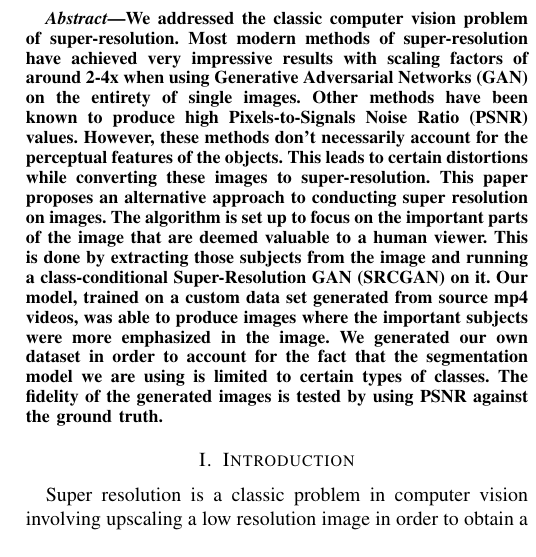
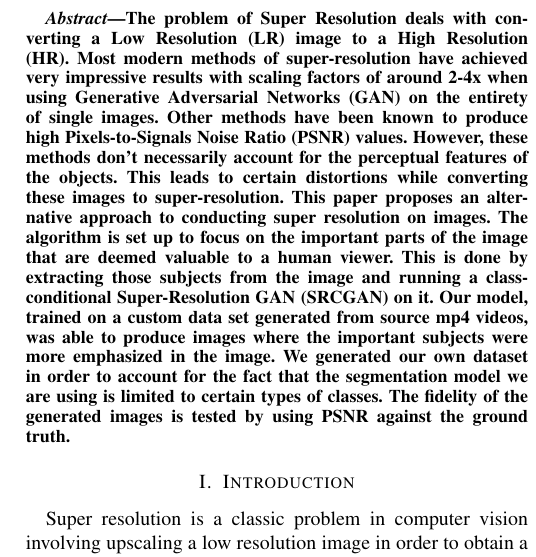
Before and after one commit to goobta/CARROL, a LaTeX paper (latex/report.tex, which reads latex/abstract.tex): part of one column of page 1 of 7, cut at the place of the change. Compiled offline with pdfLaTeX; a missing font is replaced by an installed copy or a similar font; a LaTeX package or settings file that is missing is left out.

Commit message:
abstract seems good

```diff
--- a/latex/abstract.tex
+++ b/latex/abstract.tex
@@ -1,6 +1,6 @@
 \begin{abstract}
-We addressed the classic computer vision problem of super-resolution. Most
-	modern methods of super-resolution have achieved very impressive results with
+The problem of Super Resolution deals with converting a Low Resolution (LR) image to
+	a High Resolution (HR). Most modern methods of super-resolution have achieved very impressive results with
 	scaling factors of around 2-4x when using Generative Adversarial Networks (GAN)
 	on the entirety of single images. Other methods have been known to produce
 	high Pixels-to-Signals Noise Ratio (PSNR) values. However, these methods don’t
```
